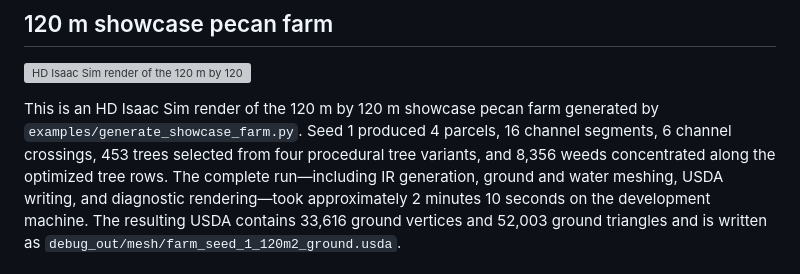
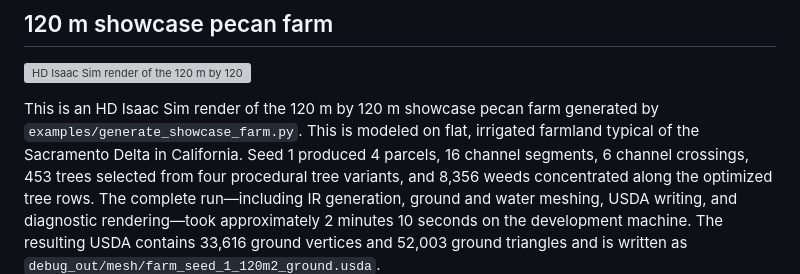
Before and after one commit to StuartGJohnson/farm-generator, a Markdown page: README.md, the part around the change. GitHub-like rendering; grey boxes are pictures that could not be loaded.

Commit message:
Enhance README with details on showcase farm
Added additional details about the showcase farm generation process.

```diff
--- a/README.md
+++ b/README.md
@@ -161,7 +161,8 @@ edge selection for layouts requiring more turns.
 ![HD Isaac Sim render of the 120 m by 120 m showcase farm](big_farm_render.png)
 
 This is an HD Isaac Sim render of the 120 m by 120 m showcase pecan farm generated
-by `examples/generate_showcase_farm.py`. Seed 1 produced 4 parcels, 16 channel
+by `examples/generate_showcase_farm.py`. This is modeled on flat, irrigated farmland
+typical of the Sacramento Delta in California. Seed 1 produced 4 parcels, 16 channel
 segments, 6 channel crossings, 453 trees selected from four procedural tree
 variants, and 8,356 weeds concentrated along the optimized tree rows. The
 complete run—including IR generation, ground and water meshing, USDA writing,
```
